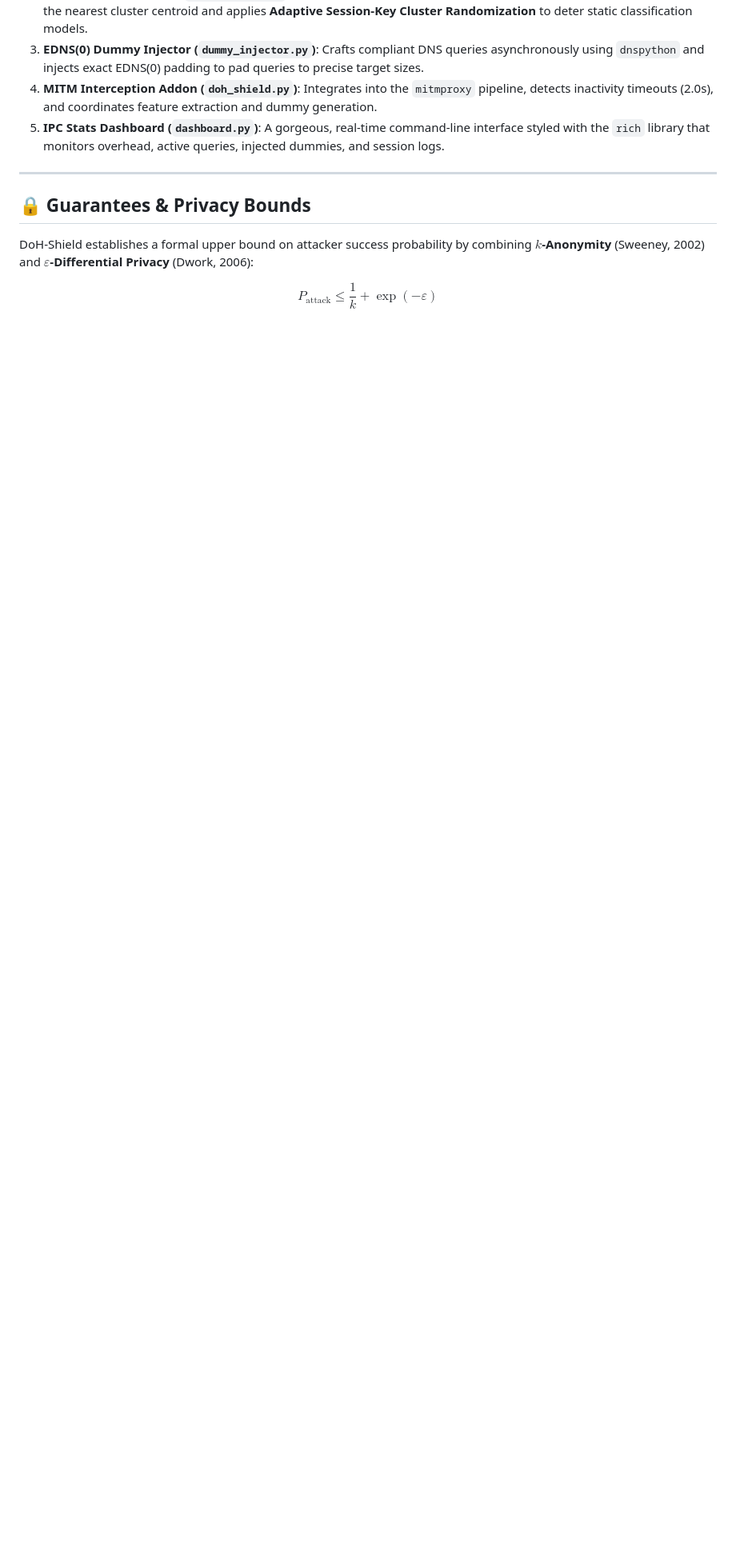
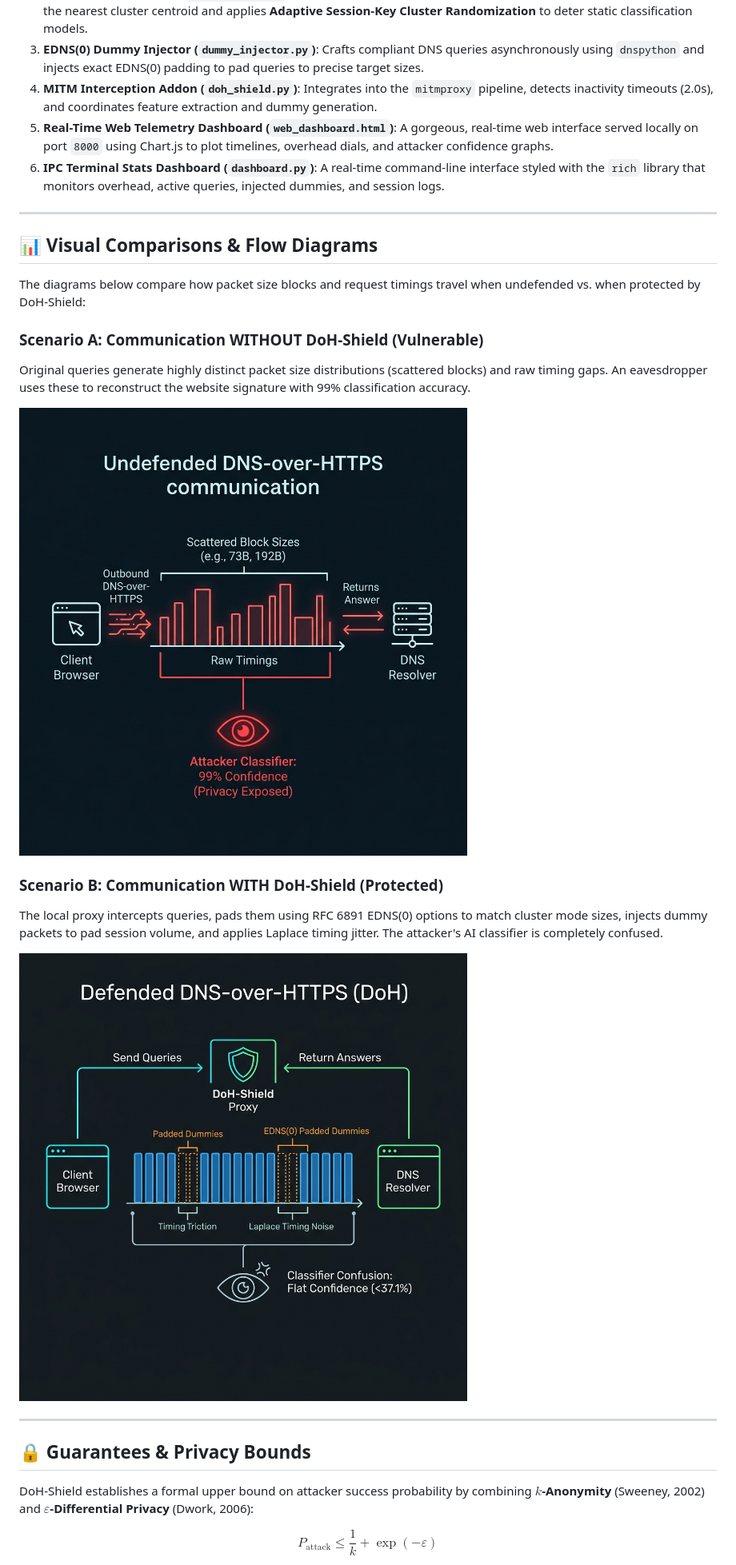
Before and after one commit to TARUN-2305/DoH-Sheild, a Markdown page: README.md, the part around one of its changes. Shown at 80% size. GitHub-like rendering; blank space fills up the shorter version.

```diff
--- a/README.md
+++ b/README.md
@@ -55,7 +51,23 @@ flowchart TD
 2. **KMeans Morph Engine (`morph_engine.py`)**: Loads pre-trained KMeans clusters and scaler. Maps the incoming trace to the nearest cluster centroid and applies **Adaptive Session-Key Cluster Randomization** to deter static classification models.
 3. **EDNS(0) Dummy Injector (`dummy_injector.py`)**: Crafts compliant DNS queries asynchronously using `dnspython` and injects exact EDNS(0) padding to pad queries to precise target sizes.
 4. **MITM Interception Addon (`doh_shield.py`)**: Integrates into the `mitmproxy` pipeline, detects inactivity timeouts (2.0s), and coordinates feature extraction and dummy generation.
-5. **IPC Stats Dashboard (`dashboard.py`)**: A gorgeous, real-time command-line interface styled with the `rich` library that monitors overhead, active queries, injected dummies, and session logs.
+5. **Real-Time Web Telemetry Dashboard (`web_dashboard.html`)**: A gorgeous, real-time web interface served locally on port `8000` using Chart.js to plot timelines, overhead dials, and attacker confidence graphs.
+6. **IPC Terminal Stats Dashboard (`dashboard.py`)**: A real-time command-line interface styled with the `rich` library that monitors overhead, active queries, injected dummies, and session logs.
+
+---
+
+## 📊 Visual Comparisons & Flow Diagrams
+The diagrams below compare how packet size blocks and request timings travel when undefended vs. when protected by DoH-Shield:
+
+### Scenario A: Communication WITHOUT DoH-Shield (Vulnerable)
+Original queries generate highly distinct packet size distributions (scattered blocks) and raw timing gaps. An eavesdropper uses these to reconstruct the website signature with 99% classification accuracy.
+
+![Undefended DoH Flow](./undefended_doh_flow.png)
+
+### Scenario B: Communication WITH DoH-Shield (Protected)
+The local proxy intercepts queries, pads them using RFC 6891 EDNS(0) options to match cluster mode sizes, injects dummy packets to pad session volume, and applies Laplace timing jitter. The attacker's AI classifier is completely confused.
+
+![Defended DoH Flow](./defended_doh_flow.png)
 
 ---
 
```
Also changed, not shown: other parts of README.md (+44 -30 lines).
